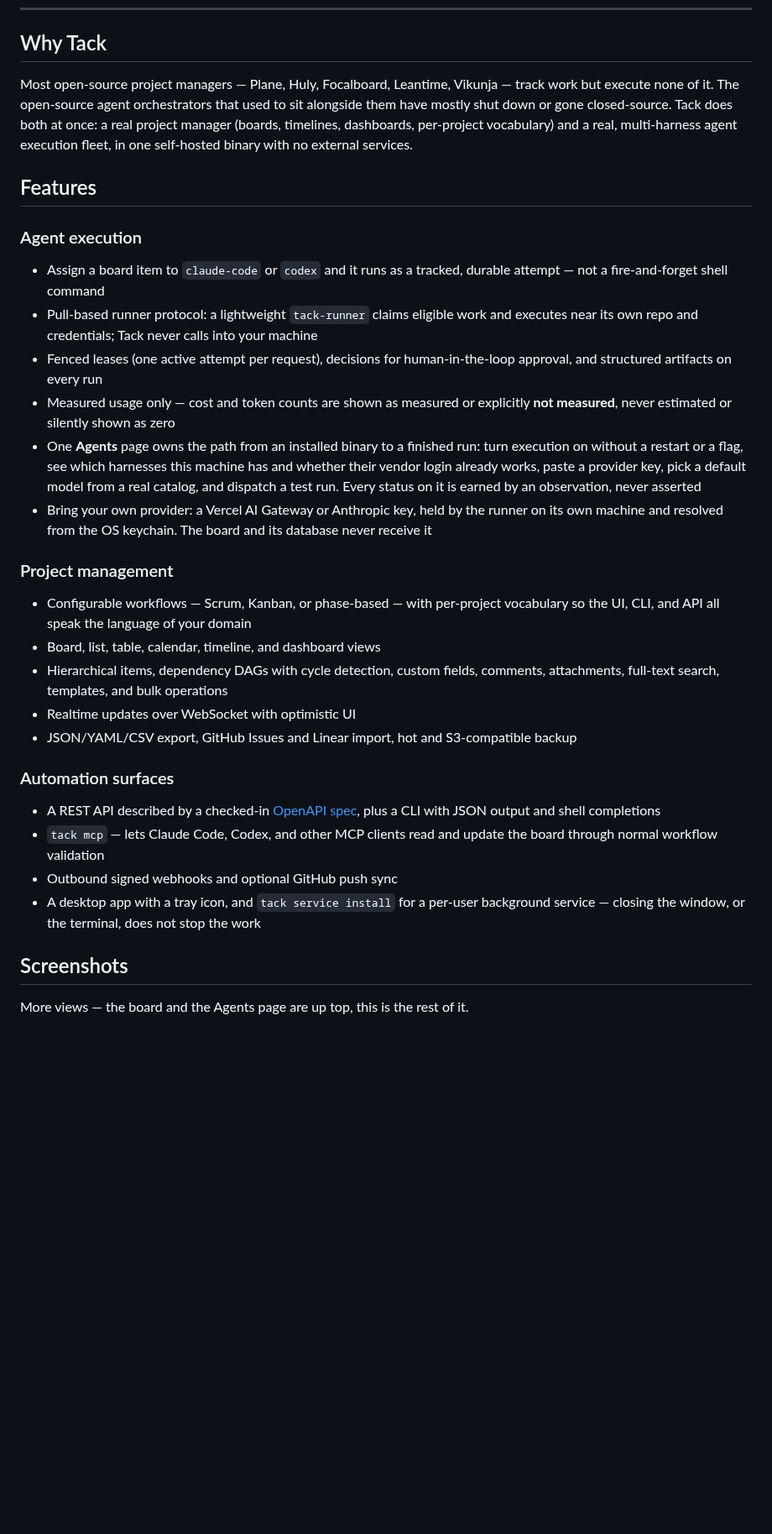
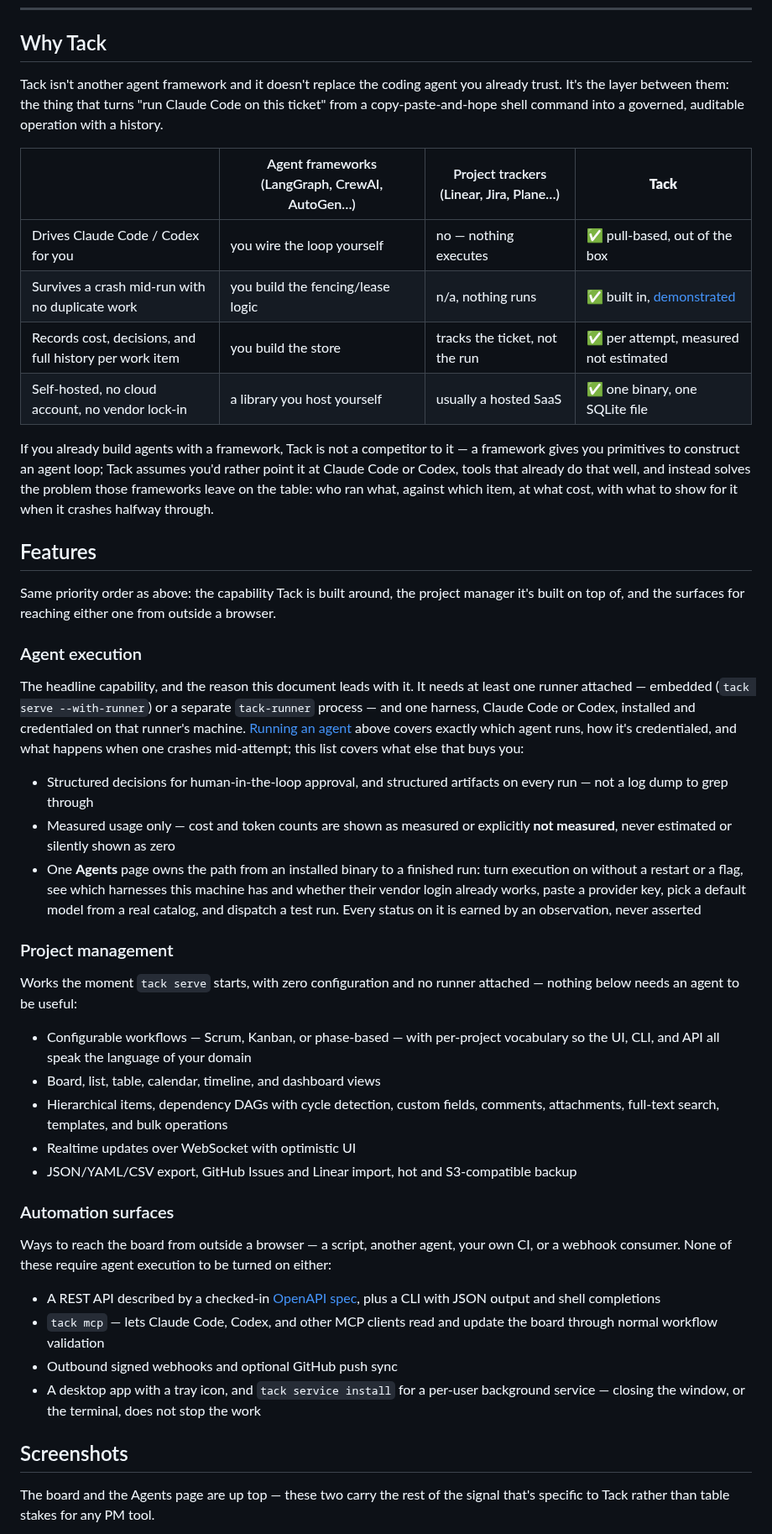
Before and after one commit to yielab/tack, a Markdown page: README.md, the part around one of its changes. Shown at 84% size. GitHub-like rendering; blank space fills up the shorter version.

```diff
--- a/README.md
+++ b/README.md
@@ -100,23 +154,42 @@ Under the hood, Tack is two components, built to be one product.
 
 ## Why Tack
 
-Most open-source project managers — Plane, Huly, Focalboard, Leantime, Vikunja —
-track work but execute none of it. The open-source agent orchestrators that used to
-sit alongside them have mostly shut down or gone closed-source. Tack does both at
-once: a real project manager (boards, timelines, dashboards, per-project vocabulary)
-and a real, multi-harness agent execution fleet, in one self-hosted binary with no
-external services.
+Tack isn't another agent framework and it doesn't replace the coding agent you
+already trust. It's the layer between them: the thing that turns "run Claude Code
+on this ticket" from a copy-paste-and-hope shell command into a governed,
+auditable operation with a history.
+
+| | Agent frameworks (LangGraph, CrewAI, AutoGen…) | Project trackers (Linear, Jira, Plane…) | **Tack** |
+| --- | --- | --- | --- |
+| Drives Claude Code / Codex for you | you wire the loop yourself | no — nothing executes | ✅ pull-based, out of the box |
+| Survives a crash mid-run with no duplicate work | you build the fencing/lease logic | n/a, nothing runs | ✅ built in, [demonstrated](#durable-by-design) |
+| Records cost, decisions, and full history per work item | you build the store | tracks the ticket, not the run | ✅ per attempt, measured not estimated |
+| Self-hosted, no cloud account, no vendor lock-in | a library you host yourself | usually a hosted SaaS | ✅ one binary, one SQLite file |
+
+If you already build agents with a framework, Tack is not a competitor to it — a
+framework gives you primitives to construct an agent loop; Tack assumes you'd
+rather point it at Claude Code or Codex, tools that already do that well, and
+instead solves the problem those frameworks leave on the table: who ran what,
+against which item, at what cost, with what to show for it when it crashes
+halfway through.
 
 ## Features
 
+Same priority order as above: the capability Tack is built around, the project
+manager it's built on top of, and the surfaces for reaching either one from outside
+a browser.
+
 ### Agent execution
 
-- Assign a board item to `claude-code` or `codex` and it runs as a
-  tracked, durable attempt — not a fire-and-forget shell command
-- Pull-based runner protocol: a lightweight `tack-runner` claims eligible work and
-  executes near its own repo and credentials; Tack never calls into your machine
-- Fenced leases (one active attempt per request), decisions for human-in-the-loop
-  approval, and structured artifacts on every run
+The headline capability, and the reason this document leads with it. It needs at
+least one runner attached — embedded (`tack serve --with-runner`) or a separate
+`tack-runner` process — and one harness, Claude Code or Codex, installed and
+credentialed on that runner's machine. [Running an agent](#running-an-agent) above
+covers exactly which agent runs, how it's credentialed, and what happens when one
+crashes mid-attempt; this list covers what else that buys you:
+
+- Structured decisions for human-in-the-loop approval, and structured artifacts on
+  every run — not a log dump to grep through
 - Measured usage only — cost and token counts are shown as measured or explicitly
   **not measured**, never estimated or silently shown as zero
 - One **Agents** page owns the path from an installed binary to a finished run: turn
@@ -124,11 +197,11 @@ external services.
   whether their vendor login already works, paste a provider key, pick a default model
   from a real catalog, and dispatch a test run. Every status on it is earned by an
   observation, never asserted
-- Bring your own provider: a Vercel AI Gateway or Anthropic key, held by the runner on
-  its own machine and resolved from the OS keychain. The board and its database never
-  receive it
 
 ### Project management
+
+Works the moment `tack serve` starts, with zero configuration and no runner
+attached — nothing below needs an agent to be useful:
 
 - Configurable workflows — Scrum, Kanban, or phase-based — with per-project vocabulary
   so the UI, CLI, and API all speak the language of your domain
@@ -140,6 +213,10 @@ external services.
 
 ### Automation surfaces
 
+Ways to reach the board from outside a browser — a script, another agent, your own
+CI, or a webhook consumer. None of these require agent execution to be turned on
+either:
+
 - A REST API described by a checked-in [OpenAPI spec](docs/openapi.json), plus a CLI
   with JSON output and shell completions
 - `tack mcp` — lets Claude Code, Codex, and other MCP clients read and update the
@@ -150,6 +227,7 @@ external services.
 
 ## Screenshots
 
-More views — the board and the Agents page are up top, this is the rest of it.
+The board and the Agents page are up top — these two carry the rest of the signal
+that's specific to Tack rather than table stakes for any PM tool.
 
 <p align="center">
```
Also changed, not shown: other parts of README.md (+77 -20 lines), docs/screenshots/agents-flow.gif (added), 2 other files.
